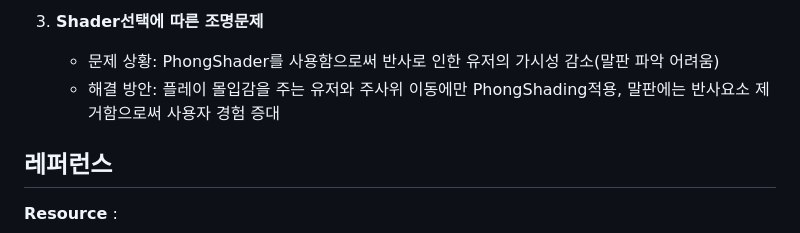
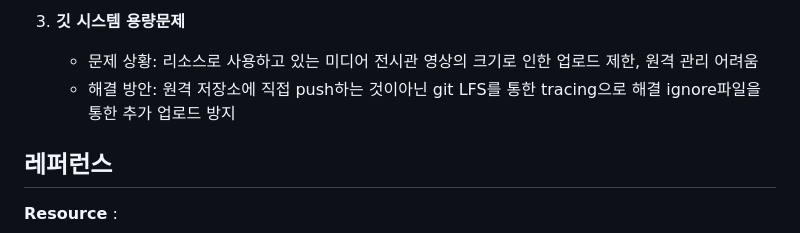
Before and after one commit to Sean-Kim831/2024_Interation_Web_Project, a Markdown page: README.md, the part around one of its changes. Drawn GitHub-style.

```diff
--- a/README.md
+++ b/README.md
@@ -116,7 +116,7 @@
 
-3. **Shader선택에 따른 조명문제**
-   - 문제 상황: PhongShader를 사용함으로써 반사로 인한 유저의 가시성 감소(말판 파악 어려움)
-   - 해결 방안: 플레이 몰입감을 주는 유저와 주사위 이동에만 PhongShading적용, 말판에는 반사요소 제거함으로써 사용자 경험 증대
+3. **깃 시스템 용량문제**
+   - 문제 상황: 리소스로 사용하고 있는 미디어 전시관 영상의 크기로 인한 업로드 제한, 원격 관리 어려움
+   - 해결 방안: 원격 저장소에 직접 push하는 것이아닌 git LFS를 통한 tracing으로 해결 ignore파일을 통한 추가 업로드 방지
 
 ## 레퍼런스
 
```
Also changed, not shown: other parts of README.md (+3 -3 lines).
